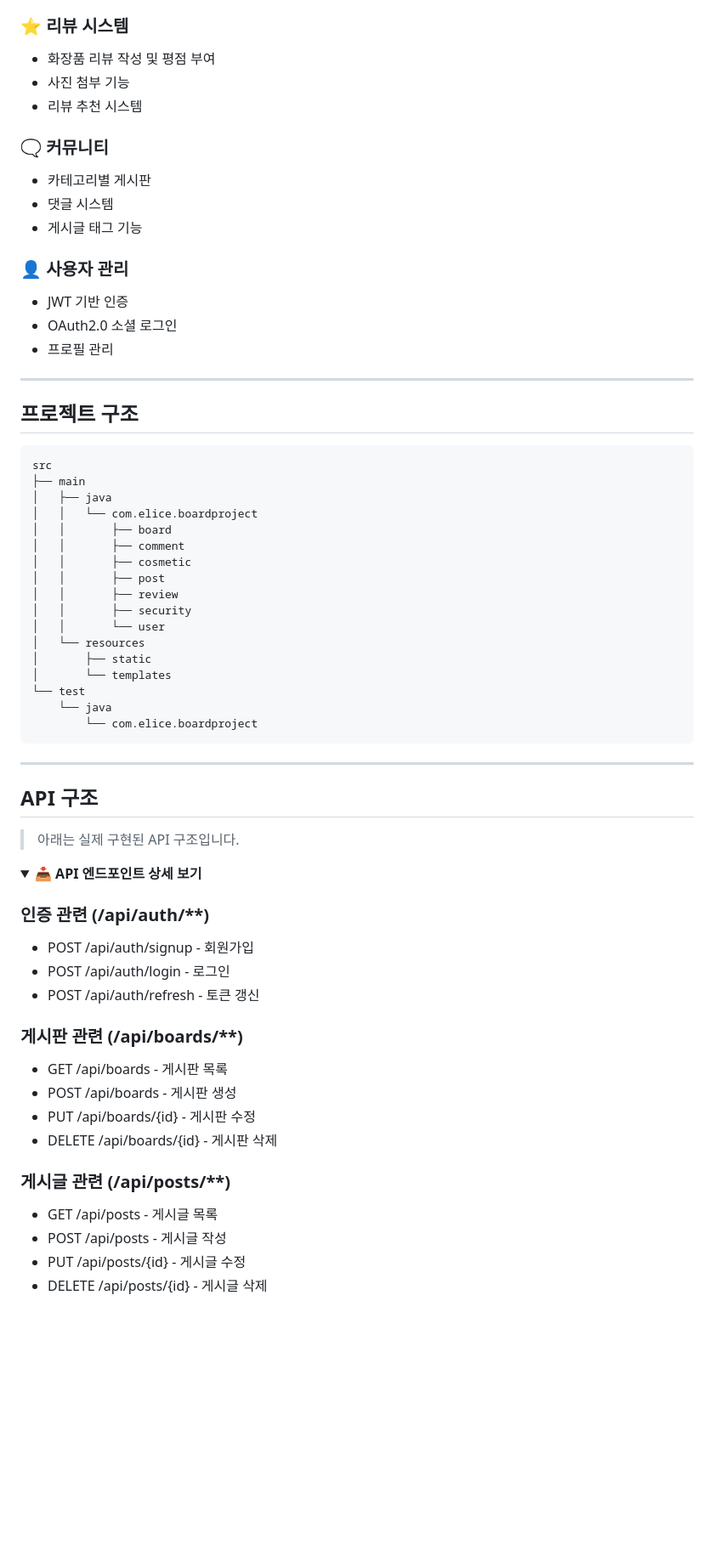
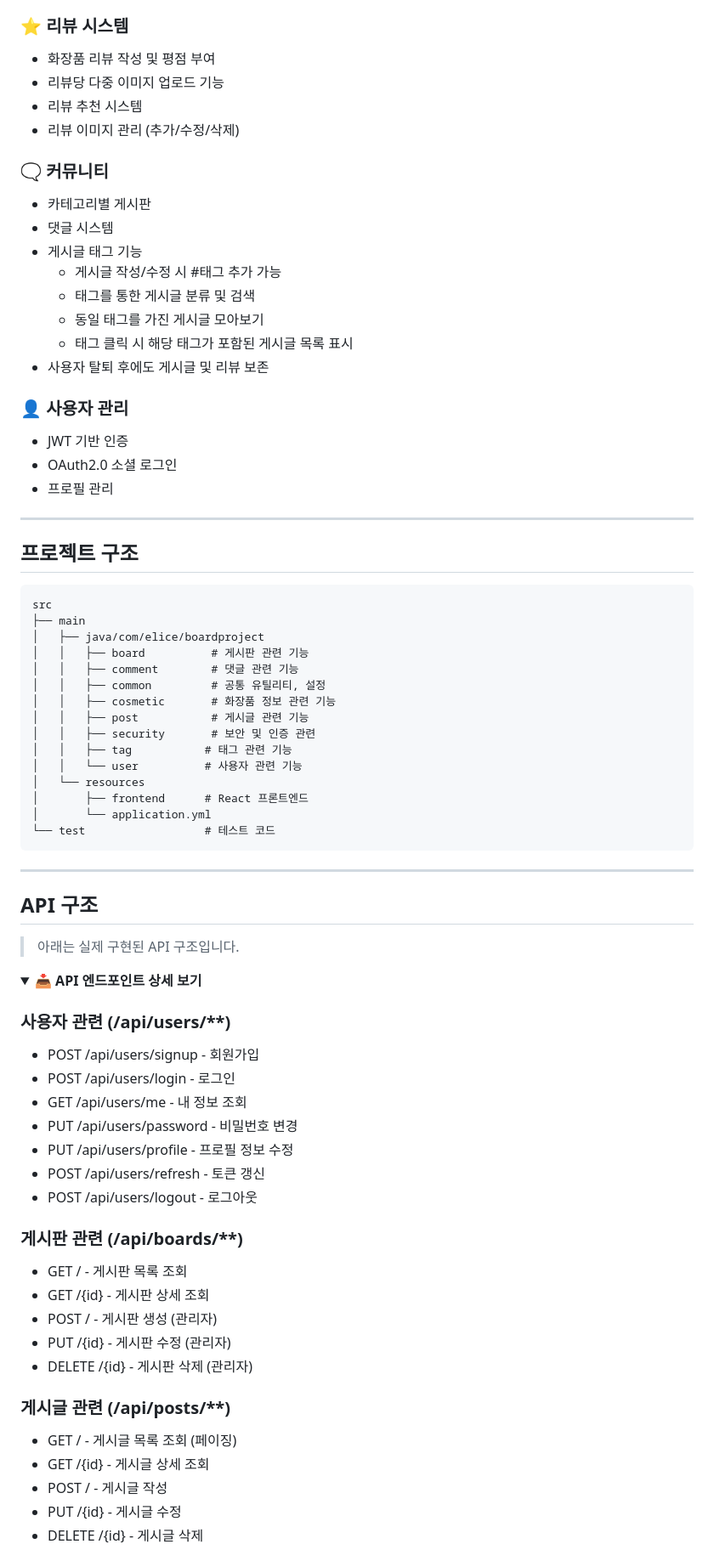
Before and after one commit to ittnw39/CRUD-Project1, a Markdown page: README.md, the part around the change printed below. Shown: that part at 85% size. Rendered like a GitHub page; folded sections open; blank space fills up the shorter version.

````diff
--- a/README.md
+++ b/README.md
@@ -69,13 +71,19 @@
 
 ### ⭐ 리뷰 시스템
 - 화장품 리뷰 작성 및 평점 부여
-- 사진 첨부 기능
+- 리뷰당 다중 이미지 업로드 기능
 - 리뷰 추천 시스템
+- 리뷰 이미지 관리 (추가/수정/삭제)
 
 ### 🗨️ 커뮤니티
 - 카테고리별 게시판
 - 댓글 시스템
 - 게시글 태그 기능
+  - 게시글 작성/수정 시 #태그 추가 가능
+  - 태그를 통한 게시글 분류 및 검색
+  - 동일 태그를 가진 게시글 모아보기
+  - 태그 클릭 시 해당 태그가 포함된 게시글 목록 표시
+- 사용자 탈퇴 후에도 게시글 및 리뷰 보존
 
 ### 👤 사용자 관리
 - JWT 기반 인증
@@ -85,25 +93,22 @@
 ---
 
 ## 프로젝트 구조
-
 ```
 src
 ├── main
-│   ├── java
-│   │   └── com.elice.boardproject
-│   │       ├── board
-│   │       ├── comment
-│   │       ├── cosmetic
-│   │       ├── post
-│   │       ├── review
-│   │       ├── security
-│   │       └── user
+│   ├── java/com/elice/boardproject
+│   │   ├── board          # 게시판 관련 기능
+│   │   ├── comment        # 댓글 관련 기능
+│   │   ├── common         # 공통 유틸리티, 설정
+│   │   ├── cosmetic       # 화장품 정보 관련 기능
+│   │   ├── post           # 게시글 관련 기능
+│   │   ├── security       # 보안 및 인증 관련
+│   │   ├── tag           # 태그 관련 기능
+│   │   └── user          # 사용자 관련 기능
 │   └── resources
-│       ├── static
-│       └── templates
-└── test
-    └── java
-        └── com.elice.boardproject
+│       ├── frontend      # React 프론트엔드
+│       └── application.yml
+└── test                  # 테스트 코드
 ```
 
 ---
@@ -115,20 +120,26 @@ src
 <details>
 <summary><b>📥 API 엔드포인트 상세 보기</b></summary>
 
-### 인증 관련 (/api/auth/**)
-- POST /api/auth/signup - 회원가입
-- POST /api/auth/login - 로그인
-- POST /api/auth/refresh - 토큰 갱신
+### 사용자 관련 (/api/users/**)
+- POST /api/users/signup - 회원가입
+- POST /api/users/login - 로그인
+- GET /api/users/me - 내 정보 조회
+- PUT /api/users/password - 비밀번호 변경
+- PUT /api/users/profile - 프로필 정보 수정
+- POST /api/users/refresh - 토큰 갱신
+- POST /api/users/logout - 로그아웃
 
 ### 게시판 관련 (/api/boards/**)
-- GET /api/boards - 게시판 목록
-- POST /api/boards - 게시판 생성
-- PUT /api/boards/{id} - 게시판 수정
-- DELETE /api/boards/{id} - 게시판 삭제
+- GET / - 게시판 목록 조회
+- GET /{id} - 게시판 상세 조회
+- POST / - 게시판 생성 (관리자)
+- PUT /{id} - 게시판 수정 (관리자)
+- DELETE /{id} - 게시판 삭제 (관리자)
 
 ### 게시글 관련 (/api/posts/**)
-- GET /api/posts - 게시글 목록
-- POST /api/posts - 게시글 작성
-- PUT /api/posts/{id} - 게시글 수정
-- DELETE /api/posts/{id} - 게시글 삭제
+- GET / - 게시글 목록 조회 (페이징)
+- GET /{id} - 게시글 상세 조회
+- POST / - 게시글 작성
+- PUT /{id} - 게시글 수정
+- DELETE /{id} - 게시글 삭제
 
````
Also changed, not shown: other parts of README.md (+96 -8 lines).
